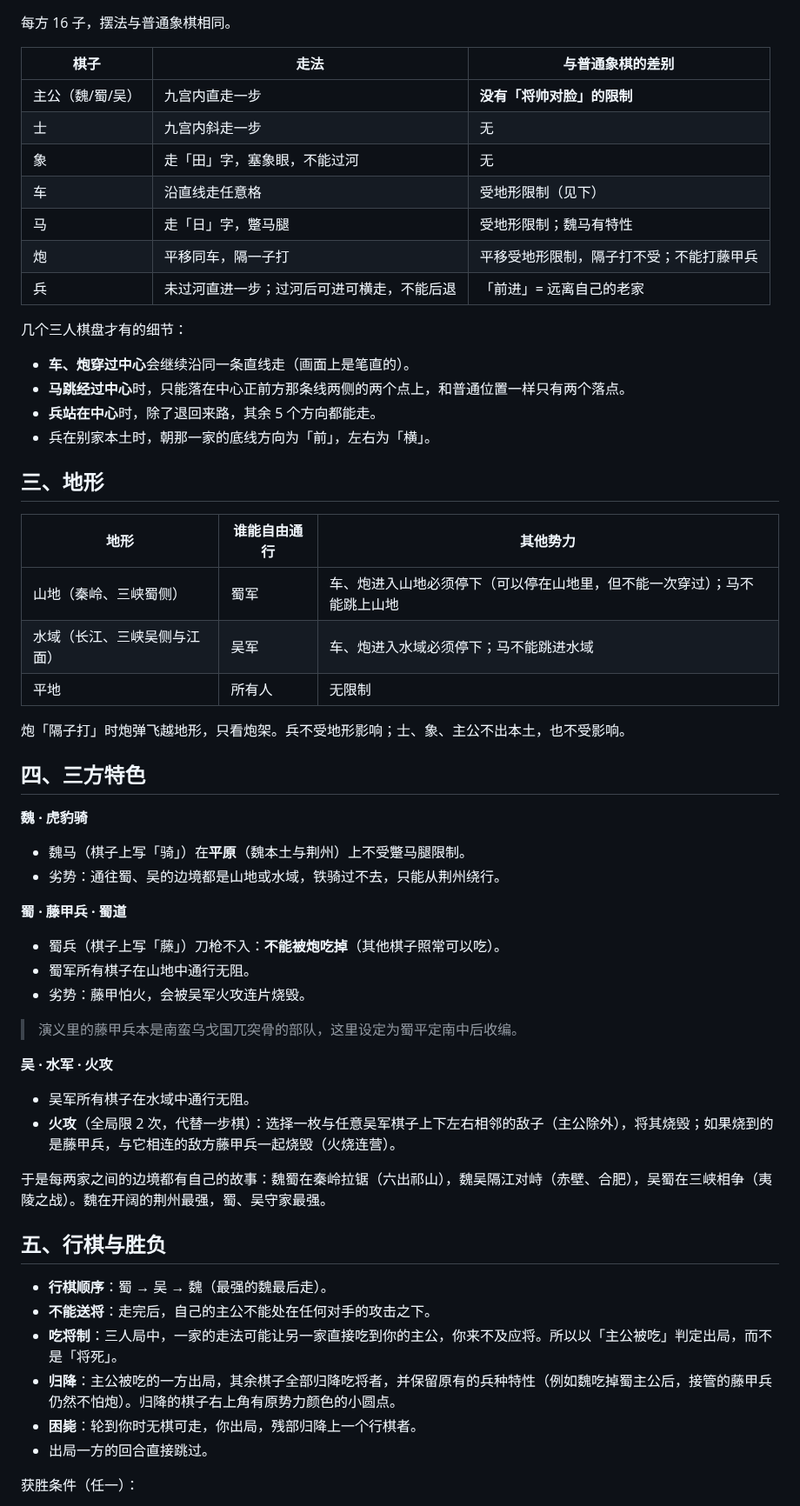
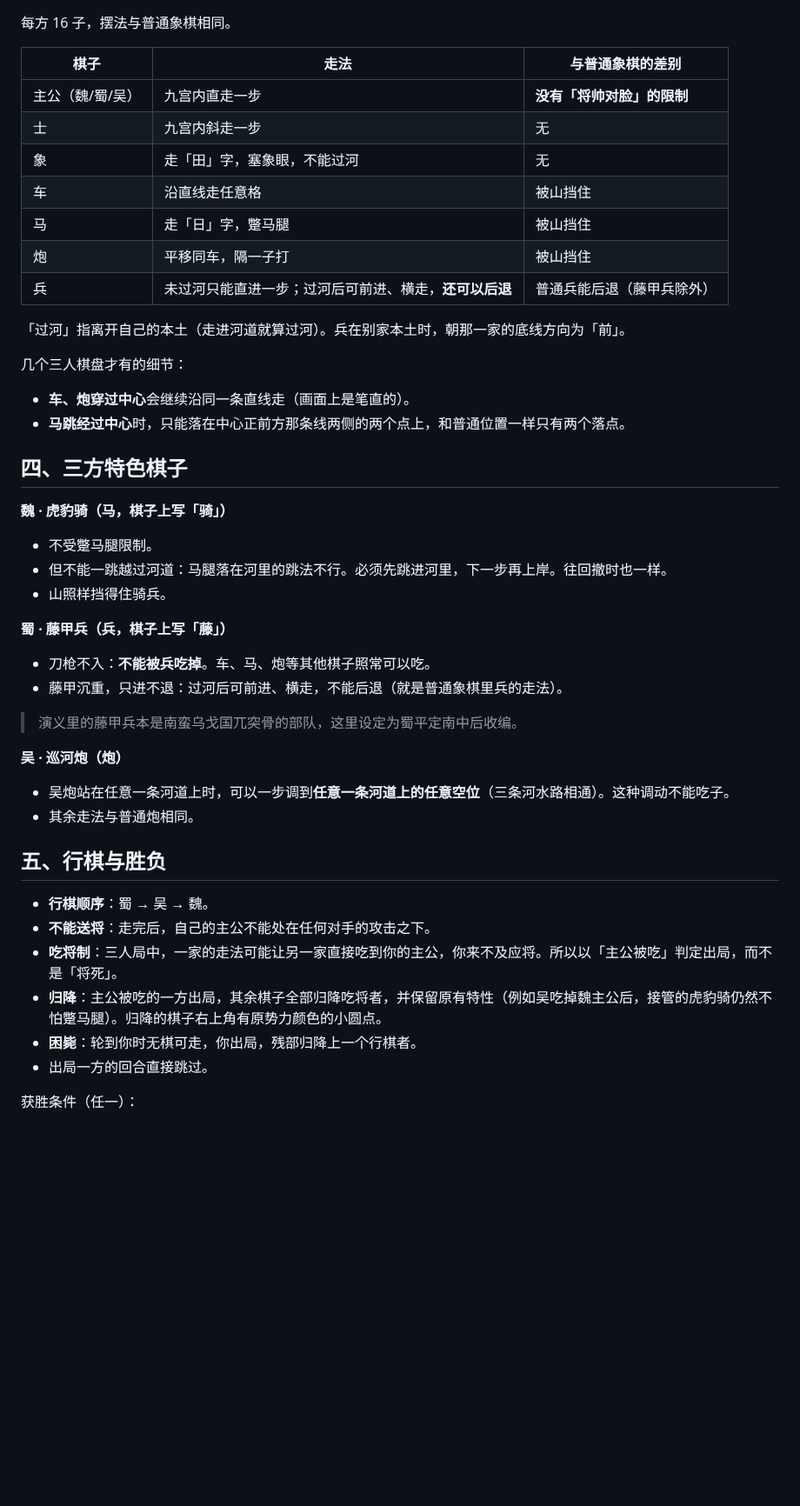
Before and after one commit to liukaidipeng-ops/threeKingdom, a Markdown page: docs/RULES.md, the part around one of its changes. Shown at 87% size. Rendered like a GitHub page; blank space fills up the shorter version.

```diff
--- a/docs/RULES.md
+++ b/docs/RULES.md
@@ -37,53 +47,41 @@
 | 主公（魏/蜀/吴） | 九宫内直走一步 | **没有「将帅对脸」的限制** |
 | 士 | 九宫内斜走一步 | 无 |
 | 象 | 走「田」字，塞象眼，不能过河 | 无 |
-| 车 | 沿直线走任意格 | 受地形限制（见下） |
-| 马 | 走「日」字，蹩马腿 | 受地形限制；魏马有特性 |
-| 炮 | 平移同车，隔一子打 | 平移受地形限制，隔子打不受；不能打藤甲兵 |
-| 兵 | 未过河直进一步；过河后可进可横走，不能后退 | 「前进」= 远离自己的老家 |
+| 车 | 沿直线走任意格 | 被山挡住 |
+| 马 | 走「日」字，蹩马腿 | 被山挡住 |
+| 炮 | 平移同车，隔一子打 | 被山挡住 |
+| 兵 | 未过河只能直进一步；过河后可前进、横走，**还可以后退** | 普通兵能后退（藤甲兵除外） |
+
+「过河」指离开自己的本土（走进河道就算过河）。兵在别家本土时，朝那一家的底线方向为「前」。
 
 几个三人棋盘才有的细节：
 
 - **车、炮穿过中心**会继续沿同一条直线走（画面上是笔直的）。
 - **马跳经过中心**时，只能落在中心正前方那条线两侧的两个点上，和普通位置一样只有两个落点。
-- **兵站在中心**时，除了退回来路，其余 5 个方向都能走。
-- 兵在别家本土时，朝那一家的底线方向为「前」，左右为「横」。
 
-## 三、地形
+## 四、三方特色棋子
 
-| 地形 | 谁能自由通行 | 其他势力 |
-|---|---|---|
-| 山地（秦岭、三峡蜀侧） | 蜀军 | 车、炮进入山地必须停下（可以停在山地里，但不能一次穿过）；马不能跳上山地 |
-| 水域（长江、三峡吴侧与江面） | 吴军 | 车、炮进入水域必须停下；马不能跳进水域 |
-| 平地 | 所有人 | 无限制 |
+**魏 · 虎豹骑（马，棋子上写「骑」）**
+- 不受蹩马腿限制。
+- 但不能一跳越过河道：马腿落在河里的跳法不行。必须先跳进河里，下一步再上岸。往回撤时也一样。
+- 山照样挡得住骑兵。
 
-炮「隔子打」时炮弹飞越地形，只看炮架。兵不受地形影响；士、象、主公不出本土，也不受影响。
-
-## 四、三方特色
-
-**魏 · 虎豹骑**
-- 魏马（棋子上写「骑」）在**平原**（魏本土与荆州）上不受蹩马腿限制。
-- 劣势：通往蜀、吴的边境都是山地或水域，铁骑过不去，只能从荆州绕行。
-
-**蜀 · 藤甲兵 · 蜀道**
-- 蜀兵（棋子上写「藤」）刀枪不入：**不能被炮吃掉**（其他棋子照常可以吃）。
-- 蜀军所有棋子在山地中通行无阻。
-- 劣势：藤甲怕火，会被吴军火攻连片烧毁。
+**蜀 · 藤甲兵（兵，棋子上写「藤」）**
+- 刀枪不入：**不能被兵吃掉**。车、马、炮等其他棋子照常可以吃。
+- 藤甲沉重，只进不退：过河后可前进、横走，不能后退（就是普通象棋里兵的走法）。
 
 > 演义里的藤甲兵本是南蛮乌戈国兀突骨的部队，这里设定为蜀平定南中后收编。
 
-**吴 · 水军 · 火攻**
-- 吴军所有棋子在水域中通行无阻。
-- **火攻**（全局限 2 次，代替一步棋）：选择一枚与任意吴军棋子上下左右相邻的敌子（主公除外），将其烧毁；如果烧到的是藤甲兵，与它相连的敌方藤甲兵一起烧毁（火烧连营）。
-
-于是每两家之间的边境都有自己的故事：魏蜀在秦岭拉锯（六出祁山），魏吴隔江对峙（赤壁、合肥），吴蜀在三峡相争（夷陵之战）。魏在开阔的荆州最强，蜀、吴守家最强。
+**吴 · 巡河炮（炮）**
+- 吴炮站在任意一条河道上时，可以一步调到**任意一条河道上的任意空位**（三条河水路相通）。这种调动不能吃子。
+- 其余走法与普通炮相同。
 
 ## 五、行棋与胜负
 
-- **行棋顺序**：蜀 → 吴 → 魏（最强的魏最后走）。
+- **行棋顺序**：蜀 → 吴 → 魏。
 - **不能送将**：走完后，自己的主公不能处在任何对手的攻击之下。
 - **吃将制**：三人局中，一家的走法可能让另一家直接吃到你的主公，你来不及应将。所以以「主公被吃」判定出局，而不是「将死」。
-- **归降**：主公被吃的一方出局，其余棋子全部归降吃将者，并保留原有的兵种特性（例如魏吃掉蜀主公后，接管的藤甲兵仍然不怕炮）。归降的棋子右上角有原势力颜色的小圆点。
+- **归降**：主公被吃的一方出局，其余棋子全部归降吃将者，并保留原有特性（例如吴吃掉魏主公后，接管的虎豹骑仍然不怕蹩马腿）。归降的棋子右上角有原势力颜色的小圆点。
 - **困毙**：轮到你时无棋可走，你出局，残部归降上一个行棋者。
 - 出局一方的回合直接跳过。
 
```
Also changed, not shown: other parts of docs/RULES.md (+25 -15 lines), README.md (+3 -3 lines), docs/screenshot.png, 11 other files.
